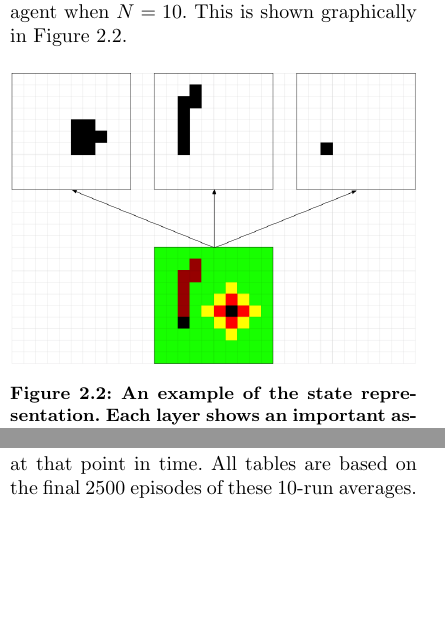
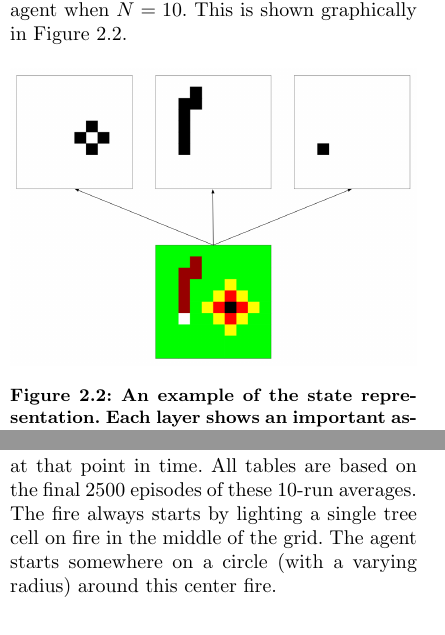
Before and after one commit to dashdeckers/Wildfire-Control-Python, a LaTeX paper (Report/report.tex, which reads Report/methods.tex, Report/results.tex): two parts of the columns of pages 4 and 8 of 16, joined at a grey line, cut so that both start at the same text, the shorter picture padded with empty space. Compiled offline with pdfLaTeX.

Commit message:
Updated state representation (visiongrid) image

```diff
--- a/Report/methods.tex
+++ b/Report/methods.tex
@@ -50,7 +50,7 @@ The state of the environment, as it is visible to the agent, consists of 3 matri
 
 \begin{figure}[h]
     \centering
-    \includegraphics[width=1\linewidth]{img/Vision_Grid.png}
+    \includegraphics[width=1\linewidth]{img/State_Representation.png}
     \caption{An example of the state representation. Each layer shows an important aspect of the world: The location of the agent, the fire and of inflammable cells.}
     \label{fig:visiongrid}
 \end{figure}
--- a/Report/results.tex
+++ b/Report/results.tex
@@ -2,6 +2,7 @@
 
 \section{Results}
 It should be noted that all four algorithms are color-coded consistently throughout the plots. The lines represent averages of 10 training runs. The error bars are based on the standard error at that point in time. All tables are based on the final 2500 episodes of these 10-run averages.
+The fire always starts by lighting a single tree cell on fire in the middle of the grid. The agent starts somewhere on a circle (with a varying radius) around this center fire.
 \subsection{10-by-10 simulations}
 % FIGURES 10-sized
 \begin{figure}[H]
```
Also changed, not shown: Report/img/State_Representation.png (added).
